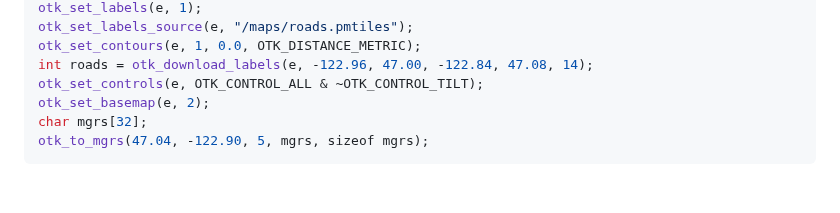
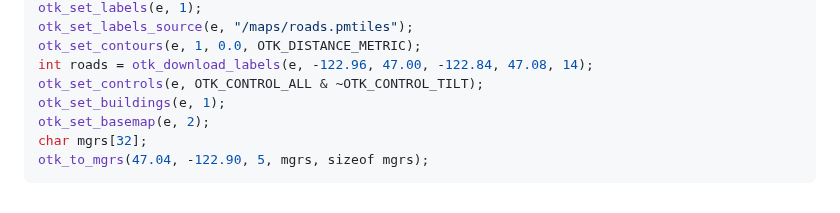
Before and after one commit to COASsoft/OTKGlobeEngine, a Markdown page: docs/EMBEDDING.md, the part around the change. GitHub-like rendering.

```diff
--- a/docs/EMBEDDING.md
+++ b/docs/EMBEDDING.md
@@ -131,6 +131,7 @@ otk_set_labels_source(e, "/maps/roads.pmtiles");
 otk_set_contours(e, 1, 0.0, OTK_DISTANCE_METRIC);
 int roads = otk_download_labels(e, -122.96, 47.00, -122.84, 47.08, 14);
 otk_set_controls(e, OTK_CONTROL_ALL & ~OTK_CONTROL_TILT);
+otk_set_buildings(e, 1);
 otk_set_basemap(e, 2);
 char mgrs[32];
 otk_to_mgrs(47.04, -122.90, 5, mgrs, sizeof mgrs);
```
